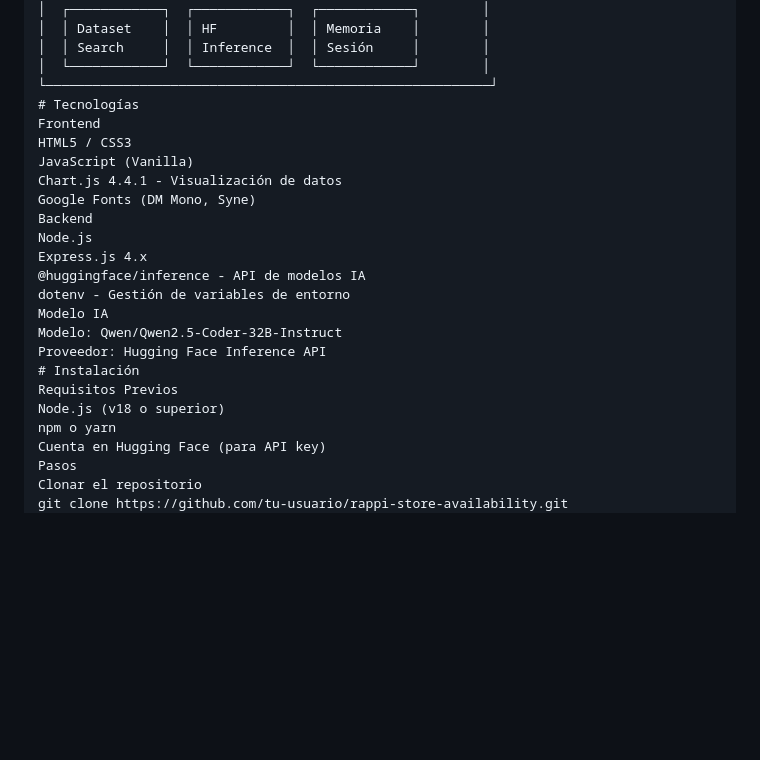
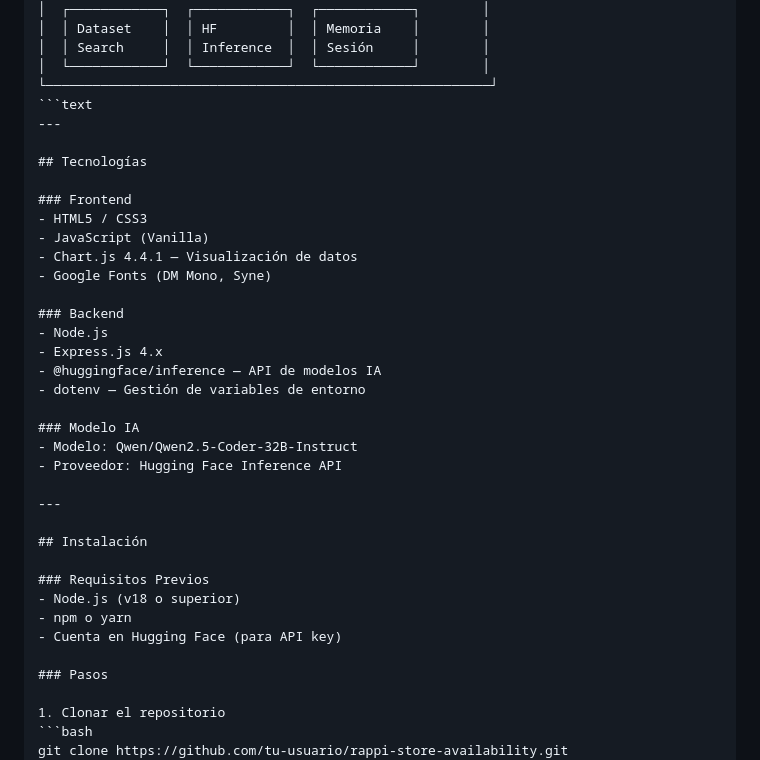
Before and after one commit to Joannz11-dev/Rappi-dashboard, a Markdown page: README.md, the part around one of its changes. Drawn GitHub-style; blank space fills up the shorter version.

````diff
--- a/README.md
+++ b/README.md
@@ -71,26 +71,39 @@ Este proyecto proporciona una solución integral para el análisis de disponibil
 │  │ Search     │  │ Inference  │  │ Sesión     │        │
 │  └────────────┘  └────────────┘  └────────────┘        │
 └─────────────────────────────────────────────────────────┘
-# Tecnologías
-Frontend
-HTML5 / CSS3
-JavaScript (Vanilla)
-Chart.js 4.4.1 - Visualización de datos
-Google Fonts (DM Mono, Syne)
-Backend
-Node.js
-Express.js 4.x
-@huggingface/inference - API de modelos IA
-dotenv - Gestión de variables de entorno
-Modelo IA
-Modelo: Qwen/Qwen2.5-Coder-32B-Instruct
-Proveedor: Hugging Face Inference API
-# Instalación
-Requisitos Previos
-Node.js (v18 o superior)
-npm o yarn
-Cuenta en Hugging Face (para API key)
-Pasos
-Clonar el repositorio
+```text
+---
+
+## Tecnologías
+
+### Frontend
+- HTML5 / CSS3
+- JavaScript (Vanilla)
+- Chart.js 4.4.1 — Visualización de datos
+- Google Fonts (DM Mono, Syne)
+
+### Backend
+- Node.js
+- Express.js 4.x
+- @huggingface/inference — API de modelos IA
+- dotenv — Gestión de variables de entorno
+
+### Modelo IA
+- Modelo: Qwen/Qwen2.5-Coder-32B-Instruct
+- Proveedor: Hugging Face Inference API
+
+---
+
+## Instalación
+
+### Requisitos Previos
+- Node.js (v18 o superior)
+- npm o yarn
+- Cuenta en Hugging Face (para API key)
+
+### Pasos
+
+1. Clonar el repositorio
+```bash
 git clone https://github.com/tu-usuario/rappi-store-availability.git
 cd rappi-store-availability
````
Also changed, not shown: other parts of README.md (+0 -77 lines).
